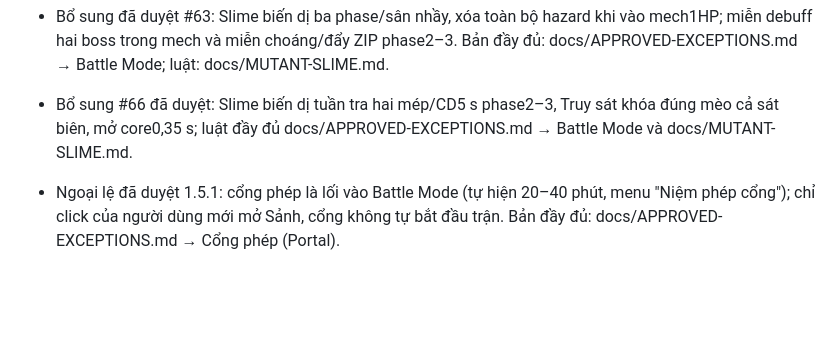
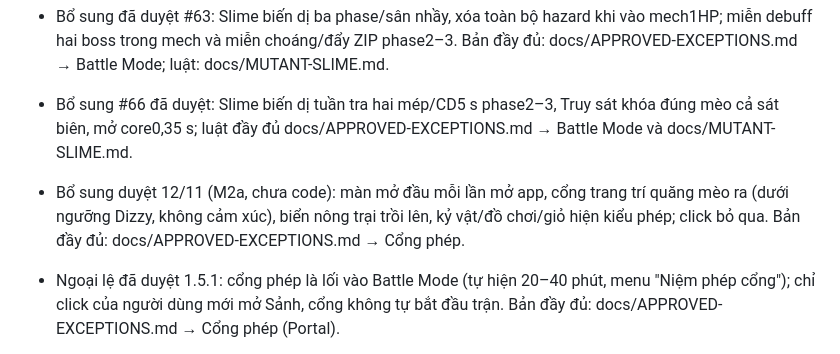
Before and after one commit to tnpt003/Pet-Computer, a Markdown page: AGENTS.md, the part around the change. Rendered like a GitHub page; blank space fills up the shorter version.

```diff
--- a/AGENTS.md
+++ b/AGENTS.md
@@ -87,6 +87,7 @@ Ngoại lệ nào có link tới docs/APPROVED-EXCEPTIONS.md: trước khi sửa
 
 - Bổ sung #66 đã duyệt: Slime biến dị tuần tra hai mép/CD5 s phase2–3, Truy sát khóa đúng mèo cả sát biên, mở core0,35 s; luật đầy đủ docs/APPROVED-EXCEPTIONS.md → Battle Mode và docs/MUTANT-SLIME.md.
 
+- Bổ sung duyệt 12/11 (M2a, chưa code): màn mở đầu mỗi lần mở app, cổng trang trí quăng mèo ra (dưới ngưỡng Dizzy, không cảm xúc), biển nông trại trồi lên, kỷ vật/đồ chơi/giỏ hiện kiểu phép; click bỏ qua. Bản đầy đủ: docs/APPROVED-EXCEPTIONS.md → Cổng phép.
 - Ngoại lệ đã duyệt 1.5.1: cổng phép là lối vào Battle Mode (tự hiện 20–40 phút, menu "Niệm phép cổng"); chỉ click của người dùng mới mở Sảnh, cổng không tự bắt đầu trận. Bản đầy đủ: docs/APPROVED-EXCEPTIONS.md → Cổng phép (Portal).
 
 - Ngoại lệ đã duyệt: mèo hàng xóm là khách ngồi yên ở nông trại, không physics, không chạm hay đánh thức mèo. Bản đầy đủ: docs/APPROVED-EXCEPTIONS.md → Mèo hàng xóm nông trại.
```
Also changed, not shown: docs/APPROVED-EXCEPTIONS.md (+2 -0 lines).
